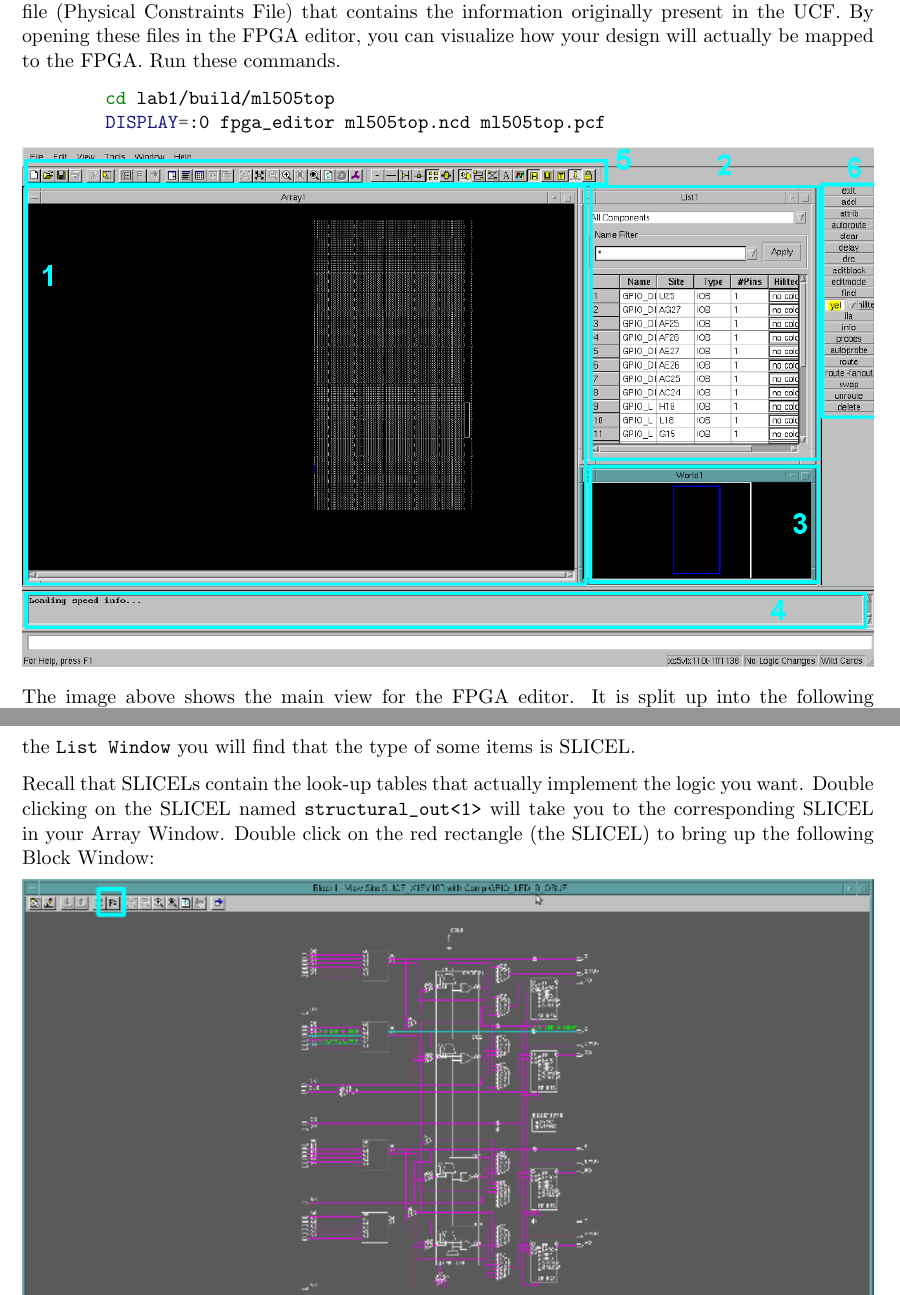
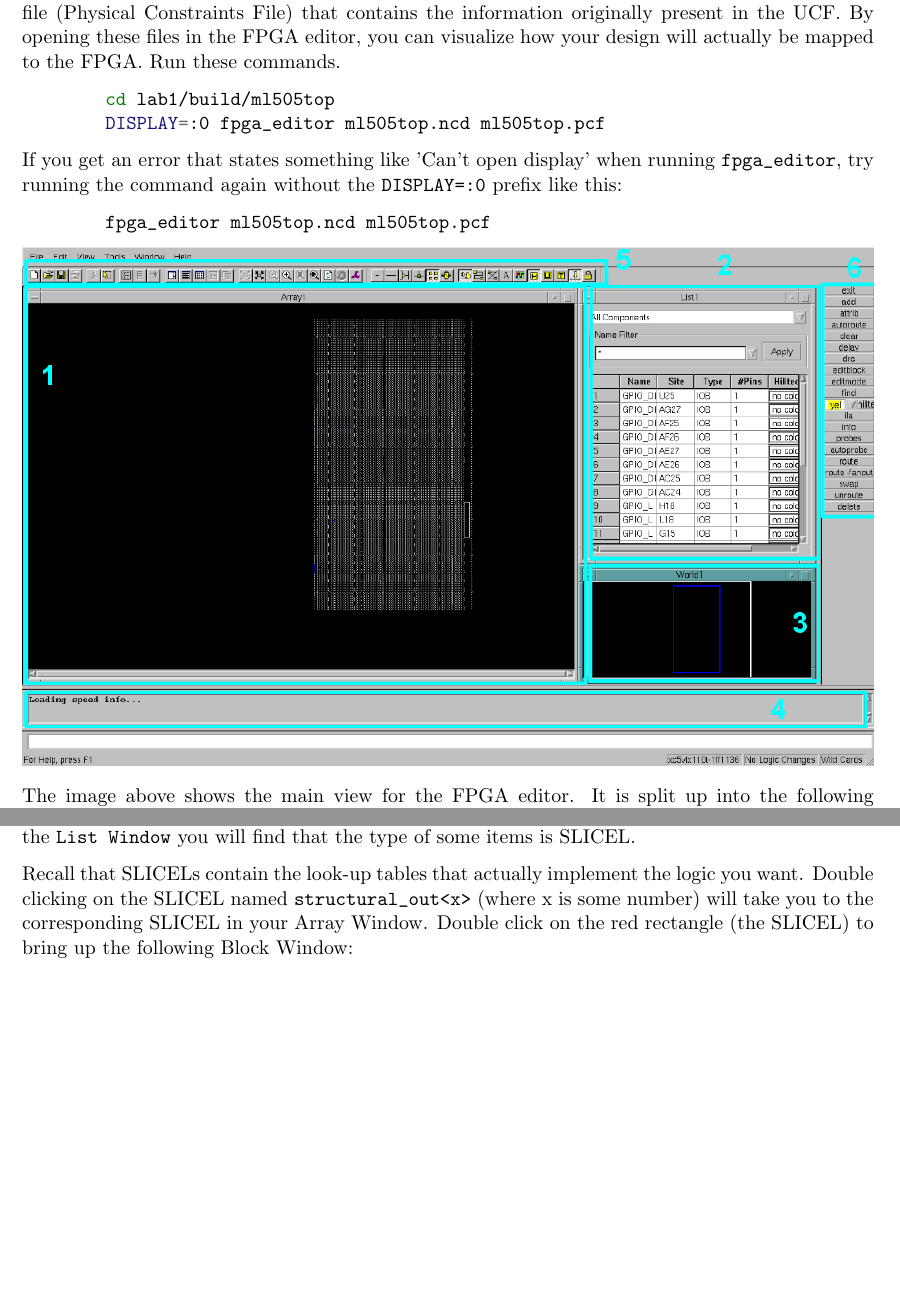
Before and after one commit to EECS150/labs_sp17, a LaTeX document (lab1/lab1_spec.tex): two parts of pages 8 and 9 of 12, joined at a grey line, cut so that both start at the same text, the shorter picture padded with empty space. Compiled offline with pdfLaTeX.

Commit message:
some minor lab 1 spec fixes

```diff
--- a/lab1/lab1_spec.tex
+++ b/lab1/lab1_spec.tex
@@ -173,6 +173,12 @@ Now let's take a look at how your circuit was placed and laid out on the FPGA wi
 	DISPLAY=:0 fpga_editor ml505top.ncd ml505top.pcf
 \end{minted}
 
+If you get an error that states something like 'Can't open display' when running \verb|fpga_editor|, try running the command again without the \verb|DISPLAY=:0| prefix like this:
+
+\begin{minted}{bash}
+	fpga_editor ml505top.ncd ml505top.pcf
+\end{minted}
+
 \begin{center}
 	\includegraphics[width=\textwidth]{images/fpga_editor_1.png}
 \end{center}
@@ -190,7 +196,7 @@ The image above shows the main view for the FPGA editor. It is split up into the
 
 Now you can explore your design and look for the modules that you wrote. If you scroll down in the \verb|List Window| you will find that the type of some items is SLICEL.
 
-Recall that SLICELs contain the look-up tables that actually implement the logic you want. Double clicking on the SLICEL named \verb|structural_out<1>| will take you to the corresponding SLICEL in your Array Window. Double click on the red rectangle (the SLICEL) to bring up the following Block Window:
+Recall that SLICELs contain the look-up tables that actually implement the logic you want. Double clicking on the SLICEL named \verb|structural_out<x>| (where x is some number) will take you to the corresponding SLICEL in your Array Window. Double click on the red rectangle (the SLICEL) to bring up the following Block Window:
 
 \begin{center}
 	\includegraphics[width=\textwidth]{images/fpga_editor_2.png}
```
Also changed, not shown: lab1/lab1_spec.pdf, lab1/lab1_spec.tex (4 more changed lines).
